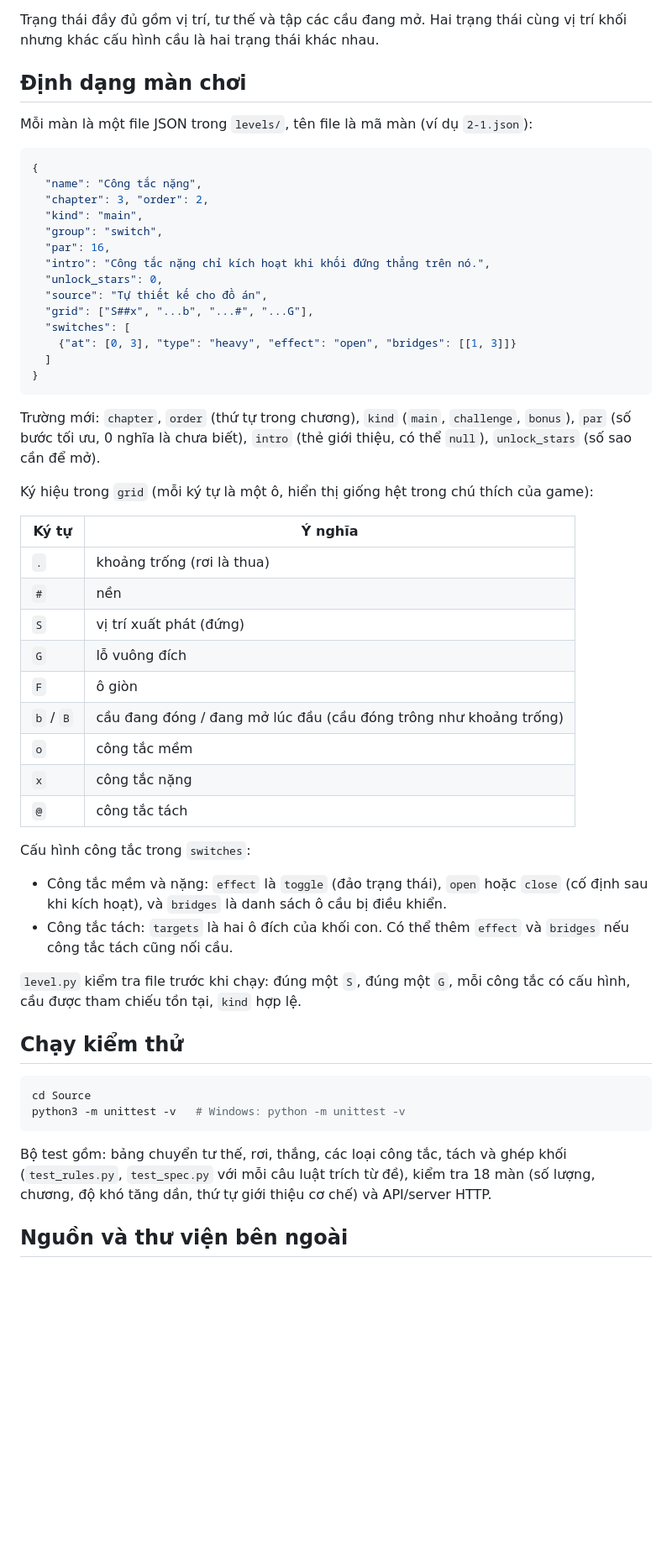
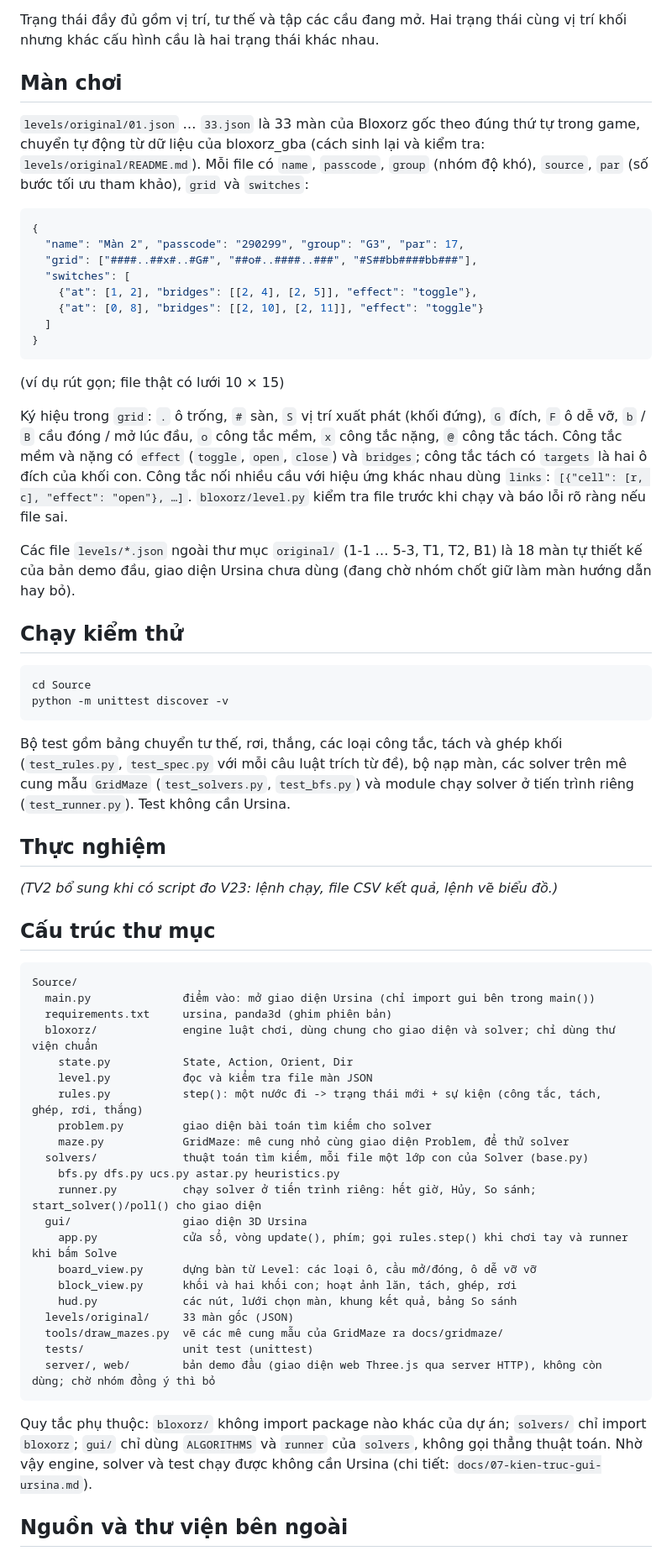
Before and after one commit to nguyentan10052006-cmyk/AI-P1, a Markdown page: Source/README.md, the part around one of its changes. Shown at 84% size. GitHub-like rendering; blank space fills up the shorter version.

Commit message:
V22: cập nhật Source/README.md cho giao diện Ursina, 33 màn gốc và test

````diff
--- a/Source/README.md
+++ b/Source/README.md
@@ -116,58 +78,67 @@ Luật theo đề bài (mục 2). Các điểm đề bài chưa nói rõ, nhóm
 
 Trạng thái đầy đủ gồm vị trí, tư thế và tập các cầu đang mở. Hai trạng thái cùng vị trí khối nhưng khác cấu hình cầu là hai trạng thái khác nhau.
 
-## Định dạng màn chơi
+## Màn chơi
 
-Mỗi màn là một file JSON trong `levels/`, tên file là mã màn (ví dụ `2-1.json`):
+`levels/original/01.json` … `33.json` là 33 màn của Bloxorz gốc theo đúng thứ tự trong game, chuyển tự động từ dữ liệu của bloxorz_gba (cách sinh lại và kiểm tra: `levels/original/README.md`). Mỗi file có `name`, `passcode`, `group` (nhóm độ khó), `source`, `par` (số bước tối ưu tham khảo), `grid` và `switches`:
 
 ```json
 {
-  "name": "Công tắc nặng",
-  "chapter": 3, "order": 2,
-  "kind": "main",
-  "group": "switch",
-  "par": 16,
-  "intro": "Công tắc nặng chỉ kích hoạt khi khối đứng thẳng trên nó.",
-  "unlock_stars": 0,
-  "source": "Tự thiết kế cho đồ án",
-  "grid": ["S##x", "...b", "...#", "...G"],
+  "name": "Màn 2", "passcode": "290299", "group": "G3", "par": 17,
+  "grid": ["####..##x#..#G#", "##o#..####..###", "#S##bb####bb###"],
   "switches": [
-    {"at": [0, 3], "type": "heavy", "effect": "open", "bridges": [[1, 3]]}
+    {"at": [1, 2], "bridges": [[2, 4], [2, 5]], "effect": "toggle"},
+    {"at": [0, 8], "bridges": [[2, 10], [2, 11]], "effect": "toggle"}
   ]
 }
 ```
 
-Trường mới: `chapter`, `order` (thứ tự trong chương), `kind` (`main`, `challenge`, `bonus`), `par` (số bước tối ưu, 0 nghĩa là chưa biết), `intro` (thẻ giới thiệu, có thể `null`), `unlock_stars` (số sao cần để mở).
+(ví dụ rút gọn; file thật có lưới 10 × 15)
 
-Ký hiệu trong `grid` (mỗi ký tự là một ô, hiển thị giống hệt trong chú thích của game):
+Ký hiệu trong `grid`: `.` ô trống, `#` sàn, `S` vị trí xuất phát (khối đứng), `G` đích, `F` ô dễ vỡ, `b` / `B` cầu đóng / mở lúc đầu, `o` công tắc mềm, `x` công tắc nặng, `@` công tắc tách. Công tắc mềm và nặng có `effect` (`toggle`, `open`, `close`) và `bridges`; công tắc tách có `targets` là hai ô đích của khối con. Công tắc nối nhiều cầu với hiệu ứng khác nhau dùng `links`: `[{"cell": [r, c], "effect": "open"}, …]`. `bloxorz/level.py` kiểm tra file trước khi chạy và báo lỗi rõ ràng nếu file sai.
 
-| Ký tự | Ý nghĩa |
-|---|---|
-| `.` | khoảng trống (rơi là thua) |
-| `#` | nền |
-| `S` | vị trí xuất phát (đứng) |
-| `G` | lỗ vuông đích |
-| `F` | ô giòn |
-| `b` / `B` | cầu đang đóng / đang mở lúc đầu (cầu đóng trông như khoảng trống) |
-| `o` | công tắc mềm |
-| `x` | công tắc nặng |
-| `@` | công tắc tách |
-
-Cấu hình công tắc trong `switches`:
-
-- Công tắc mềm và nặng: `effect` là `toggle` (đảo trạng thái), `open` hoặc `close` (cố định sau khi kích hoạt), và `bridges` là danh sách ô cầu bị điều khiển.
-- Công tắc tách: `targets` là hai ô đích của khối con. Có thể thêm `effect` và `bridges` nếu công tắc tách cũng nối cầu.
-
-`level.py` kiểm tra file trước khi chạy: đúng một `S`, đúng một `G`, mỗi công tắc có cấu hình, cầu được tham chiếu tồn tại, `kind` hợp lệ.
+Các file `levels/*.json` ngoài thư mục `original/` (1-1 … 5-3, T1, T2, B1) là 18 màn tự thiết kế của bản demo đầu, giao diện Ursina chưa dùng (đang chờ nhóm chốt giữ làm màn hướng dẫn hay bỏ).
 
 ## Chạy kiểm thử
 
 ```bash
 cd Source
-python3 -m unittest -v   # Windows: python -m unittest -v
+python -m unittest discover -v
 ```
 
-Bộ test gồm: bảng chuyển tư thế, rơi, thắng, các loại công tắc, tách và ghép khối (`test_rules.py`, `test_spec.py` với mỗi câu luật trích từ đề), kiểm tra 18 màn (số lượng, chương, độ khó tăng dần, thứ tự giới thiệu cơ chế) và API/server HTTP.
+Bộ test gồm bảng chuyển tư thế, rơi, thắng, các loại công tắc, tách và ghép khối (`test_rules.py`, `test_spec.py` với mỗi câu luật trích từ đề), bộ nạp màn, các solver trên mê cung mẫu `GridMaze` (`test_solvers.py`, `test_bfs.py`) và module chạy solver ở tiến trình riêng (`test_runner.py`). Test không cần Ursina.
+
+## Thực nghiệm
+
+_(TV2 bổ sung khi có script đo V23: lệnh chạy, file CSV kết quả, lệnh vẽ biểu đồ.)_
+
+## Cấu trúc thư mục
+
+```
+Source/
+  main.py              điểm vào: mở giao diện Ursina (chỉ import gui bên trong main())
+  requirements.txt     ursina, panda3d (ghim phiên bản)
+  bloxorz/             engine luật chơi, dùng chung cho giao diện và solver; chỉ dùng thư viện chuẩn
+    state.py           State, Action, Orient, Dir
+    level.py           đọc và kiểm tra file màn JSON
+    rules.py           step(): một nước đi -> trạng thái mới + sự kiện (công tắc, tách, ghép, rơi, thắng)
+    problem.py         giao diện bài toán tìm kiếm cho solver
+    maze.py            GridMaze: mê cung nhỏ cùng giao diện Problem, để thử solver
+  solvers/             thuật toán tìm kiếm, mỗi file một lớp con của Solver (base.py)
+    bfs.py dfs.py ucs.py astar.py heuristics.py
+    runner.py          chạy solver ở tiến trình riêng: hết giờ, Hủy, So sánh; start_solver()/poll() cho giao diện
+  gui/                 giao diện 3D Ursina
+    app.py             cửa sổ, vòng update(), phím; gọi rules.step() khi chơi tay và runner khi bấm Solve
+    board_view.py      dựng bàn từ Level: các loại ô, cầu mở/đóng, ô dễ vỡ vỡ
+    block_view.py      khối và hai khối con; hoạt ảnh lăn, tách, ghép, rơi
+    hud.py             các nút, lưới chọn màn, khung kết quả, bảng So sánh
+  levels/original/     33 màn gốc (JSON)
+  tools/draw_mazes.py  vẽ các mê cung mẫu của GridMaze ra docs/gridmaze/
+  tests/               unit test (unittest)
+  server/, web/        bản demo đầu (giao diện web Three.js qua server HTTP), không còn dùng; chờ nhóm đồng ý thì bỏ
+```
+
+Quy tắc phụ thuộc: `bloxorz/` không import package nào khác của dự án; `solvers/` chỉ import `bloxorz`; `gui/` chỉ dùng `ALGORITHMS` và `runner` của `solvers`, không gọi thẳng thuật toán. Nhờ vậy engine, solver và test chạy được không cần Ursina (chi tiết: `docs/07-kien-truc-gui-ursina.md`).
 
 ## Nguồn và thư viện bên ngoài
 
````
Also changed, not shown: other parts of Source/README.md (+54 -91 lines).
